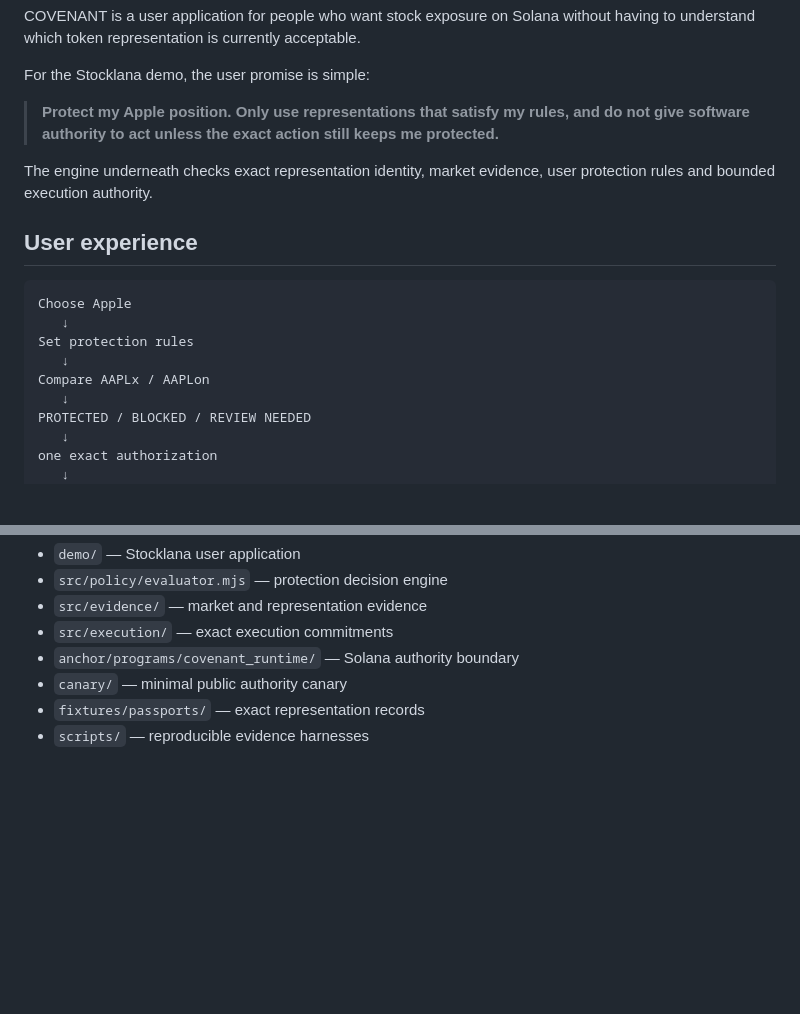
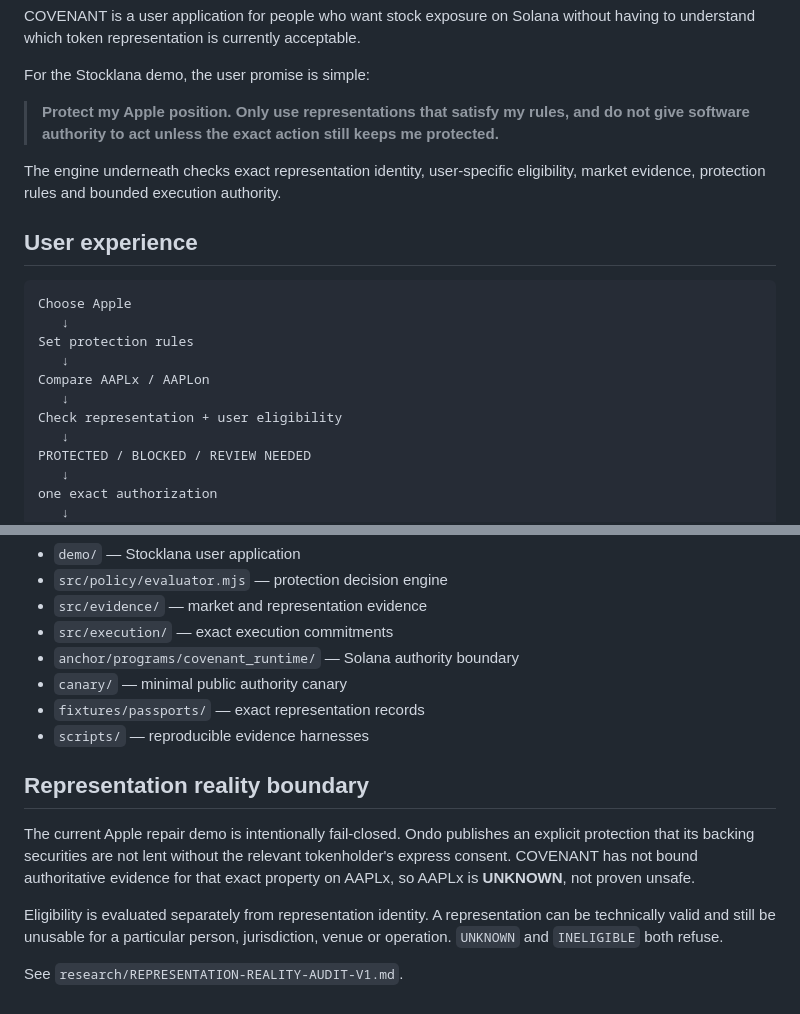
Before and after one commit to Faadil1/covenant, a Markdown page: README.md, 2 parts joined by grey strips. Drawn GitHub-style; blank space fills up the shorter version.

Commit message:
docs: clarify Apple reality and eligibility boundary

```diff
--- a/README.md
+++ b/README.md
@@ -8,7 +8,7 @@ For the Stocklana demo, the user promise is simple:
 
 > **Protect my Apple position. Only use representations that satisfy my rules, and do not give software authority to act unless the exact action still keeps me protected.**
 
-The engine underneath checks exact representation identity, market evidence, user protection rules and bounded execution authority.
+The engine underneath checks exact representation identity, user-specific eligibility, market evidence, protection rules and bounded execution authority.
 
 ## User experience
 
@@ -18,6 +18,8 @@ Choose Apple
 Set protection rules
    ↓
 Compare AAPLx / AAPLon
+   ↓
+Check representation + user eligibility
    ↓
 PROTECTED / BLOCKED / REVIEW NEEDED
    ↓
@@ -85,3 +87,12 @@ The browser app is a local sandbox. Verified fork execution and live-market evid
 - `canary/` — minimal public authority canary
 - `fixtures/passports/` — exact representation records
 - `scripts/` — reproducible evidence harnesses
+
+
+## Representation reality boundary
+
+The current Apple repair demo is intentionally fail-closed. Ondo publishes an explicit protection that its backing securities are not lent without the relevant tokenholder's express consent. COVENANT has not bound authoritative evidence for that exact property on AAPLx, so AAPLx is **UNKNOWN**, not proven unsafe.
+
+Eligibility is evaluated separately from representation identity. A representation can be technically valid and still be unusable for a particular person, jurisdiction, venue or operation. `UNKNOWN` and `INELIGIBLE` both refuse.
+
+See `research/REPRESENTATION-REALITY-AUDIT-V1.md`.
```
